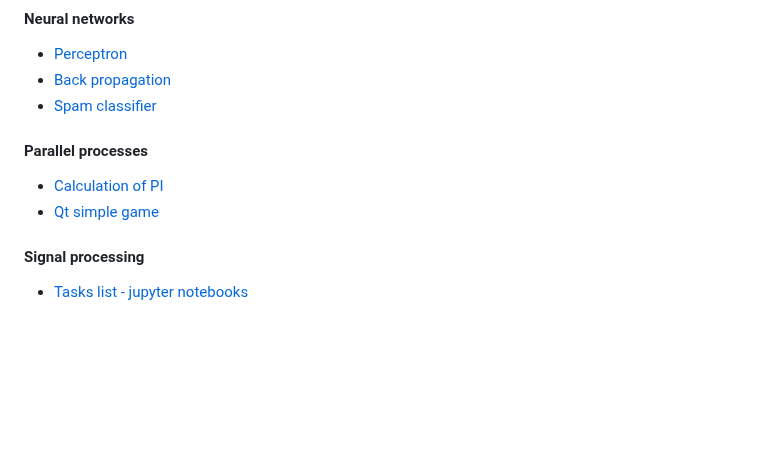
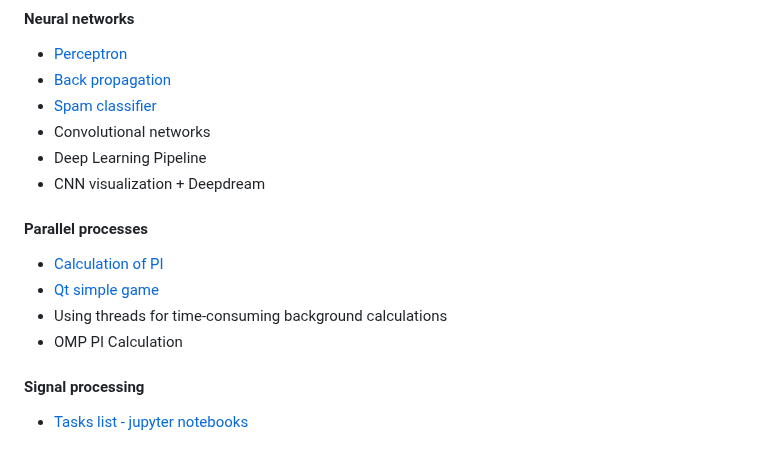
Before and after one commit to 0xMartin/UTB-FAI-programs, a Markdown page: README.md, the part around the change. Drawn GitHub-style; blank space fills up the shorter version.

```diff
--- a/README.md
+++ b/README.md
@@ -92,10 +92,15 @@ Whether you're a student looking for inspiration for your next project or just i
 * [Perceptron](./master/semester-2/neural-networks/perceptron)
 * [Back propagation](./master/semester-2/neural-networks/back-propagation)
 * [Spam classifier](./master/semester-2/neural-networks/spam-classifier)
+* Convolutional networks
+* Deep Learning Pipeline
+* CNN visualization + Deepdream
 
 #### Parallel processes
 * [Calculation of PI](./master/semester-2/parallel-processes/task-1)
 * [Qt simple game](./master/semester-2/parallel-processes/task-2)
+* Using threads for time-consuming background calculations
+* OMP PI Calculation
 
 #### Signal processing
 * [Tasks list - jupyter notebooks](./master/semester-2/signal-processing)
```
